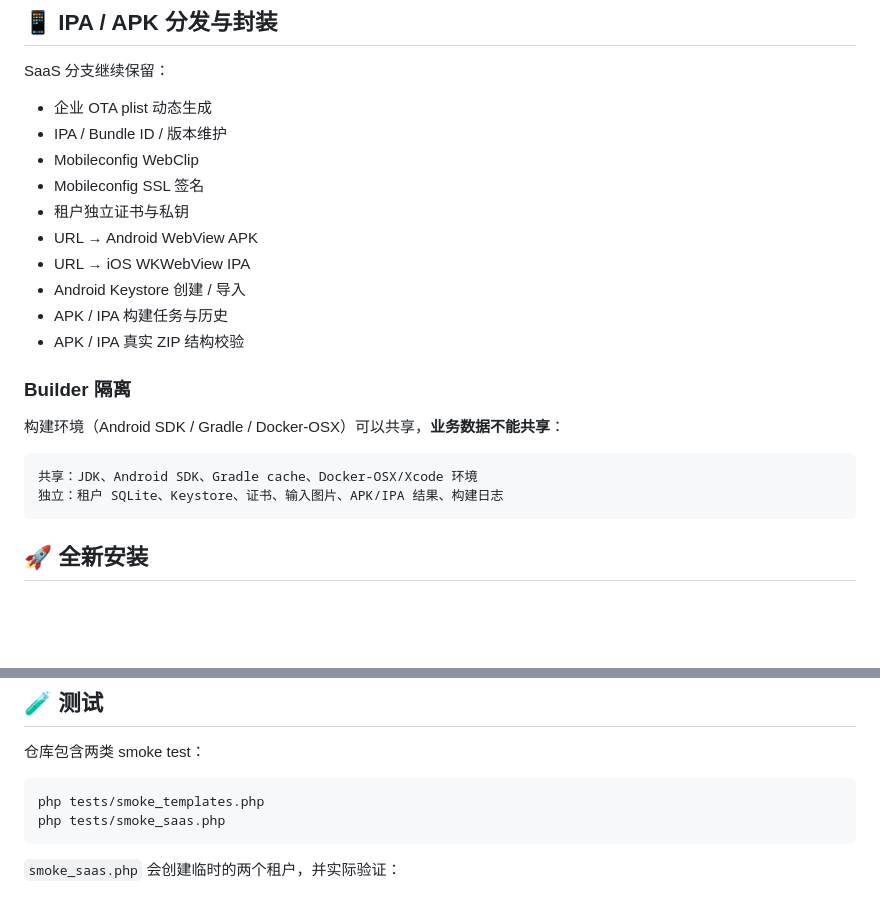
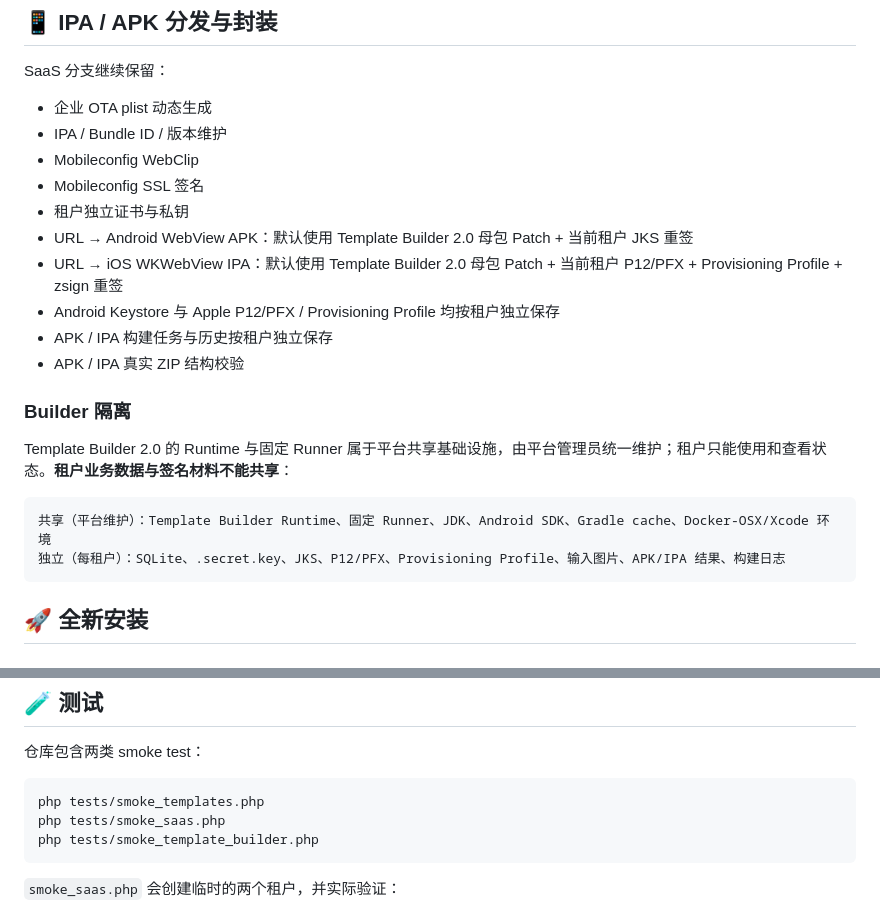
Before and after one commit to nljie1103/appdown, a Markdown page: README.md, 2 parts joined by grey strips. GitHub-like rendering; blank space fills up the shorter version.

Commit message:
Docs(SaaS): document Template Builder 2.0 isolation
Synchronize SaaS README and CHANGELOG with the already-merged Template Builder 2.0 fast signing path and its shared-runtime/tenant-data isolation model. No version bump or Release.

````diff
--- a/README.md
+++ b/README.md
@@ -176,19 +176,19 @@ SaaS 分支继续保留：
 - Mobileconfig WebClip
 - Mobileconfig SSL 签名
 - 租户独立证书与私钥
-- URL → Android WebView APK
-- URL → iOS WKWebView IPA
-- Android Keystore 创建 / 导入
-- APK / IPA 构建任务与历史
+- URL → Android WebView APK：默认使用 Template Builder 2.0 母包 Patch + 当前租户 JKS 重签
+- URL → iOS WKWebView IPA：默认使用 Template Builder 2.0 母包 Patch + 当前租户 P12/PFX + Provisioning Profile + zsign 重签
+- Android Keystore 与 Apple P12/PFX / Provisioning Profile 均按租户独立保存
+- APK / IPA 构建任务与历史按租户独立保存
 - APK / IPA 真实 ZIP 结构校验
 
 ### Builder 隔离
 
-构建环境（Android SDK / Gradle / Docker-OSX）可以共享，**业务数据不能共享**：
+Template Builder 2.0 的 Runtime 与固定 Runner 属于平台共享基础设施，由平台管理员统一维护；租户只能使用和查看状态。**租户业务数据与签名材料不能共享**：
 
 ```text
-共享：JDK、Android SDK、Gradle cache、Docker-OSX/Xcode 环境
-独立：租户 SQLite、Keystore、证书、输入图片、APK/IPA 结果、构建日志
+共享（平台维护）：Template Builder Runtime、固定 Runner、JDK、Android SDK、Gradle cache、Docker-OSX/Xcode 环境
+独立（每租户）：SQLite、.secret.key、JKS、P12/PFX、Provisioning Profile、输入图片、APK/IPA 结果、构建日志
 ```
 
 ## 🚀 全新安装
@@ -367,6 +367,7 @@ SaaS 路由与安全规则已经写在根 `.htaccess`。请确保 Apache 启用
 ```bash
 php tests/smoke_templates.php
 php tests/smoke_saas.php
+php tests/smoke_template_builder.php
 ```
 
 `smoke_saas.php` 会创建临时的两个租户，并实际验证：
````
Also changed, not shown: CHANGELOG.md (+8 -0 lines).
